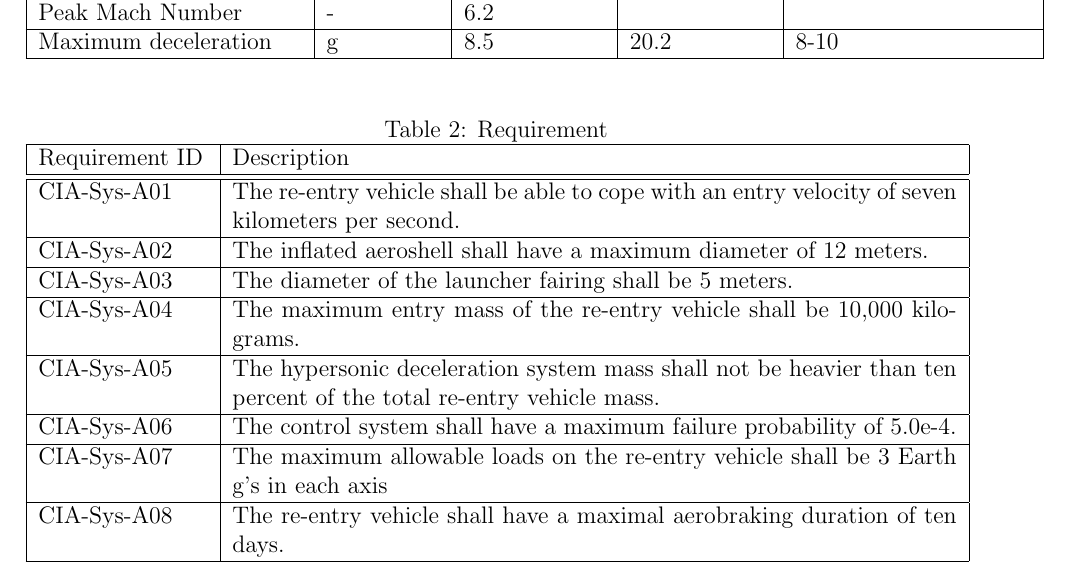
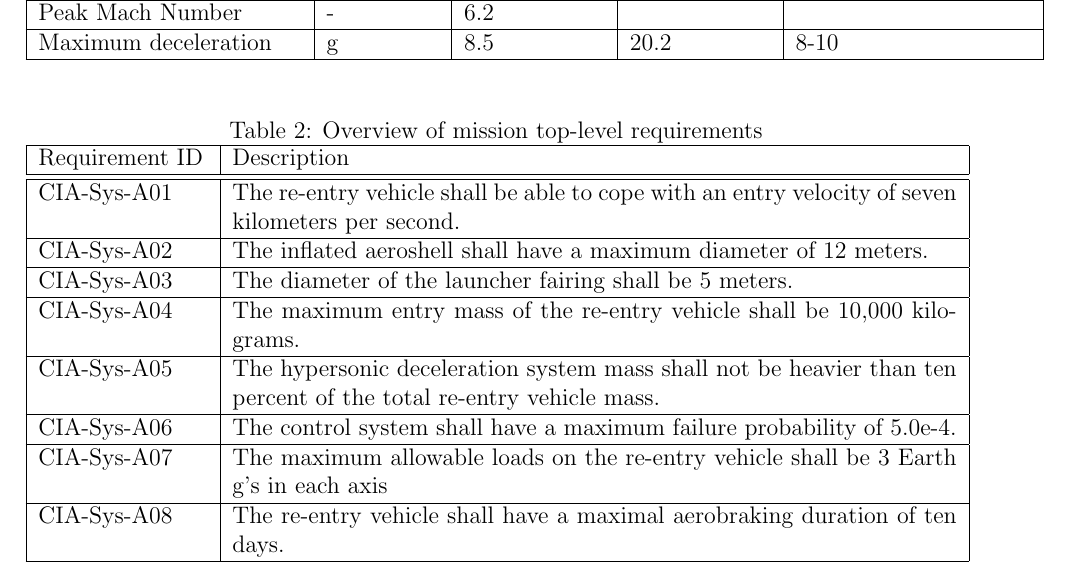
Before and after one commit to DawudH/DSE-AEROSHELL02, a LaTeX document (01_PL_PROJECT_PLAN/Report.tex, which reads 01_PL_PROJECT_PLAN/Chapter/Project_description.tex): part of page 6 of 23 before the commit and part of page 6 of 22 after it, cut so that both start at the same text. Compiled offline with pdfLaTeX; a LaTeX package or settings file that is missing is left out.

Commit message:
no message

```diff
--- a/01_PL_PROJECT_PLAN/Chapter/Project_description.tex
+++ b/01_PL_PROJECT_PLAN/Chapter/Project_description.tex
@@ -60,7 +60,7 @@ Maximum deceleration &          g &        8.5 &       20.2 &       8-10 \\
 In this section the top-level requirements are stated. They can be found in table \ref{tab:requirements}. and the decomposition of the requirements description code is shown in table \ref{tab:description}. This code is developed to be able to identify all requirements throughout the project.
 
 \begin{table}[H]
-	\caption{Requirement}
+	\caption{Overview of mission top-level requirements}
 	\begin{tabular}{|p{0.18\textwidth}|p{0.77\textwidth}|}
     \hline
     Requirement ID          & Description                                                                                                      \\ \hline \hline
```
Also changed, not shown: 01_PL_PROJECT_PLAN/Chapter/Project_description.tex (2 more changed lines).
